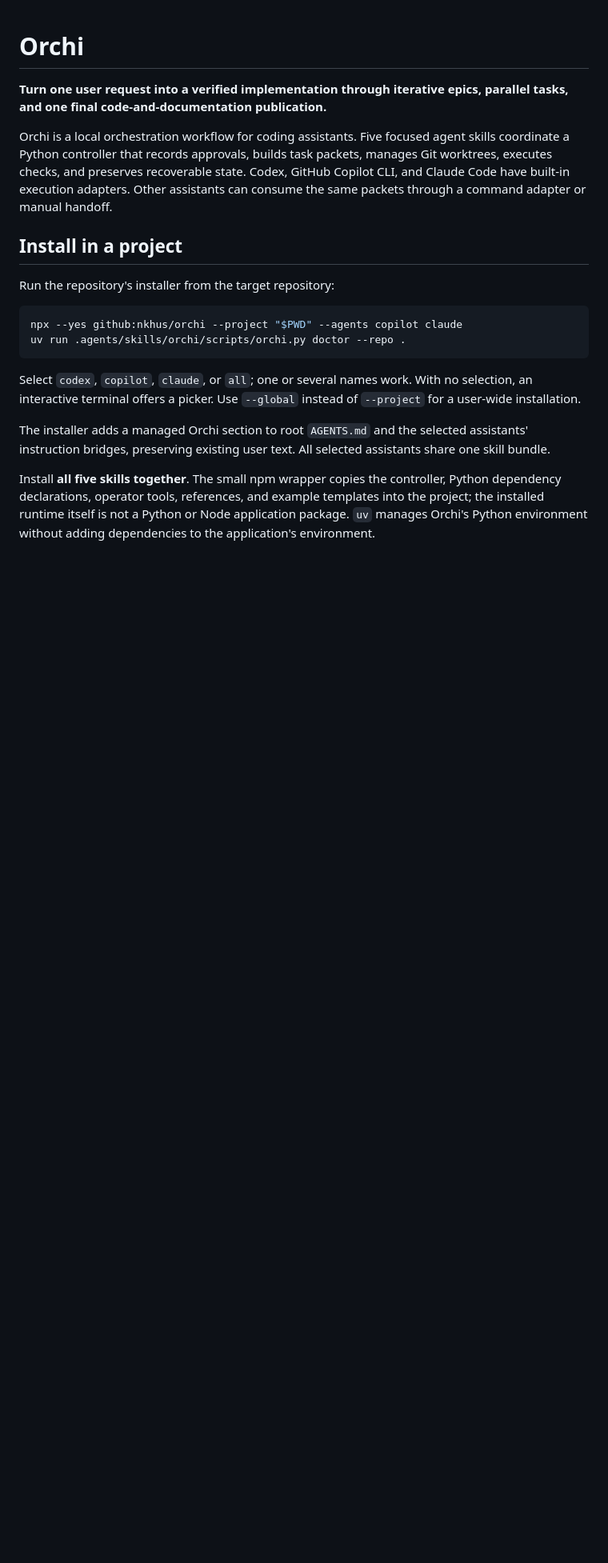
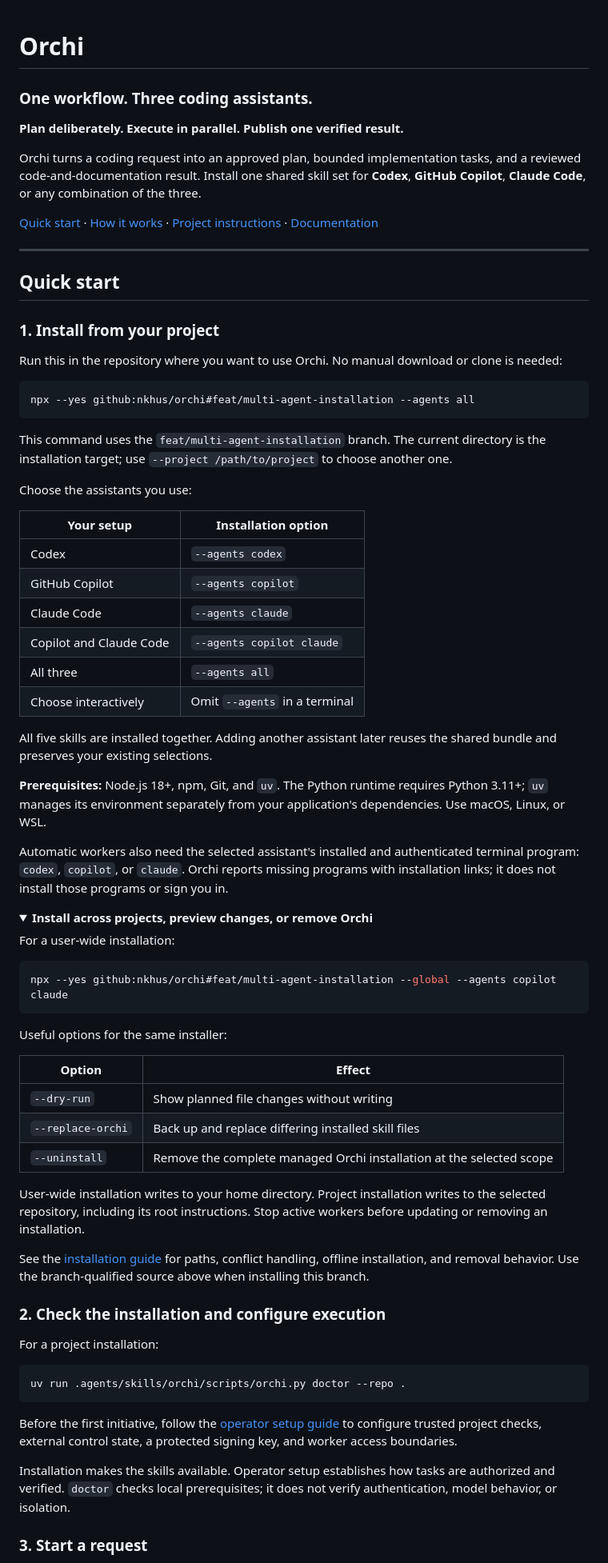
Before and after one commit to nkhus/orchi, a Markdown page: README.md, the part around one of its changes. Shown at 80% size. GitHub-like rendering; folded sections open; blank space fills up the shorter version.

````diff
--- a/README.md
+++ b/README.md
@@ -1,21 +1,78 @@
 # Orchi
 
-**Turn one user request into a verified implementation through iterative epics, parallel tasks, and one final code-and-documentation publication.**
+### One workflow. Three coding assistants.
 
-Orchi is a local orchestration workflow for coding assistants. Five focused agent skills coordinate a Python controller that records approvals, builds task packets, manages Git worktrees, executes checks, and preserves recoverable state. Codex, GitHub Copilot CLI, and Claude Code have built-in execution adapters. Other assistants can consume the same packets through a command adapter or manual handoff.
+**Plan deliberately. Execute in parallel. Publish one verified result.**
 
-## Install in a project
+Orchi turns a coding request into an approved plan, bounded implementation tasks, and a reviewed code-and-documentation result. Install one shared skill set for **Codex**, **GitHub Copilot**, **Claude Code**, or any combination of the three.
 
-Run the repository's installer from the target repository:
+[Quick start](#quick-start) · [How it works](#how-it-works) · [Project instructions](#project-instructions) · [Documentation](#documentation)
+
+---
+
+## Quick start
+
+### 1. Install from your project
+
+Run this in the repository where you want to use Orchi. No manual download or clone is needed:
 
 ```bash
-npx --yes github:nkhus/orchi --project "$PWD" --agents copilot claude
+npx --yes github:nkhus/orchi#feat/multi-agent-installation --agents all
+```
+
+This command uses the `feat/multi-agent-installation` branch. The current directory is the installation target; use `--project /path/to/project` to choose another one.
+
+Choose the assistants you use:
+
+| Your setup | Installation option |
+| --- | --- |
+| Codex | `--agents codex` |
+| GitHub Copilot | `--agents copilot` |
+| Claude Code | `--agents claude` |
+| Copilot and Claude Code | `--agents copilot claude` |
+| All three | `--agents all` |
+| Choose interactively | Omit `--agents` in a terminal |
+
+All five skills are installed together. Adding another assistant later reuses the shared bundle and preserves your existing selections.
+
+**Prerequisites:** Node.js 18+, npm, Git, and `uv`. The Python runtime requires Python 3.11+; `uv` manages its environment separately from your application's dependencies. Use macOS, Linux, or WSL.
+
+Automatic workers also need the selected assistant's installed and authenticated terminal program: `codex`, `copilot`, or `claude`. Orchi reports missing programs with installation links; it does not install those programs or sign you in.
+
+<details>
+<summary><strong>Install across projects, preview changes, or remove Orchi</strong></summary>
+
+For a user-wide installation:
+
+```bash
+npx --yes github:nkhus/orchi#feat/multi-agent-installation --global --agents copilot claude
+```
+
+Useful options for the same installer:
+
+| Option | Effect |
+| --- | --- |
+| `--dry-run` | Show planned file changes without writing |
+| `--replace-orchi` | Back up and replace differing installed skill files |
+| `--uninstall` | Remove the complete managed Orchi installation at the selected scope |
+
+User-wide installation writes to your home directory. Project installation writes to the selected repository, including its root instructions. Stop active workers before updating or removing an installation.
+
+See the [installation guide](docs/installation.md) for paths, conflict handling, offline installation, and removal behavior. Use the branch-qualified source above when installing this branch.
+
+</details>
+
+### 2. Check the installation and configure execution
+
+For a project installation:
+
+```bash
 uv run .agents/skills/orchi/scripts/orchi.py doctor --repo .
 ```
 
-Select `codex`, `copilot`, `claude`, or `all`; one or several names work. With no selection, an interactive terminal offers a picker. Use `--global` instead of `--project` for a user-wide installation.
+Before the first initiative, follow the [operator setup guide](skills/orchi/references/operator-guide.md) to configure trusted project checks, external control state, a protected signing key, and worker access boundaries.
 
-The installer adds a managed Orchi section to root `AGENTS.md` and the selected assistants' instruction bridges, preserving existing user text. All selected assistants share one skill bundle.
+Installation makes the skills available. Operator setup establishes how tasks are authorized and verified. `doctor` checks local prerequisites; it does not verify authentication, model behavior, or isolation.
 
-Install **all five skills together**. The small npm wrapper copies the controller, Python dependency declarations, operator tools, references, and example templates into the project; the installed runtime itself is not a Python or Node application package. `uv` manages Orchi's Python environment without adding dependencies to the application's environment.
+### 3. Start a request
 
````
Also changed, not shown: other parts of README.md (+86 -67 lines).
